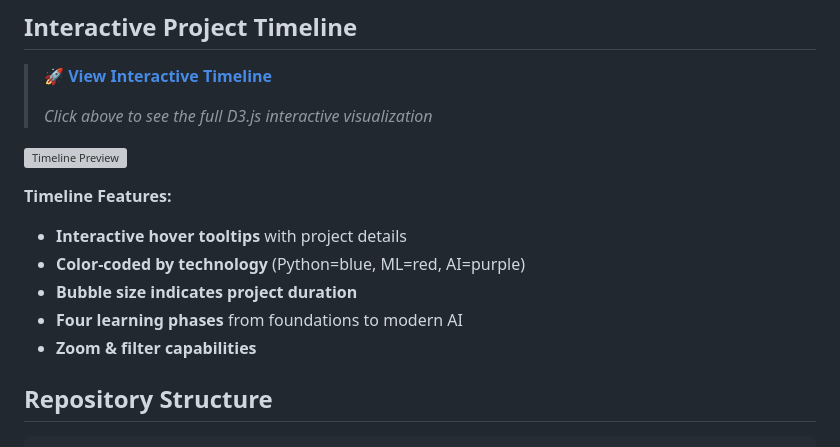
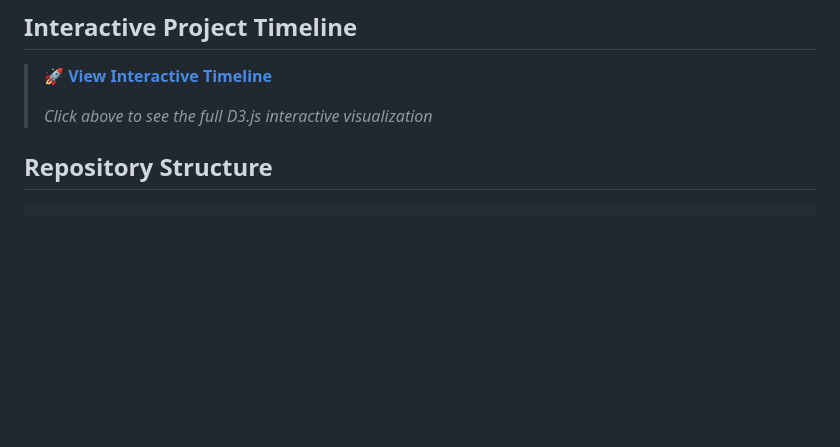
Before and after one commit to CJRockball/learning_journey, a Markdown page: README.md, the part around the change. Drawn GitHub-style; blank space fills up the shorter version; grey boxes are pictures that could not be loaded.

```diff
--- a/README.md
+++ b/README.md
@@ -22,14 +22,6 @@ All raw project code is documented *as is* to reflect genuine skill progression.
 >
 > *Click above to see the full D3.js interactive visualization*
 
-![Timeline Preview](https://raw.githubusercontent.com/CJRockball/learning-journey/main/assets/timeline-preview.png)
-
-**Timeline Features:**
-- **Interactive hover tooltips** with project details
-- **Color-coded by technology** (Python=blue, ML=red, AI=purple)
-- **Bubble size indicates project duration**
-- **Four learning phases** from foundations to modern AI
-- **Zoom & filter capabilities**
 
 
 ## Repository Structure
```
